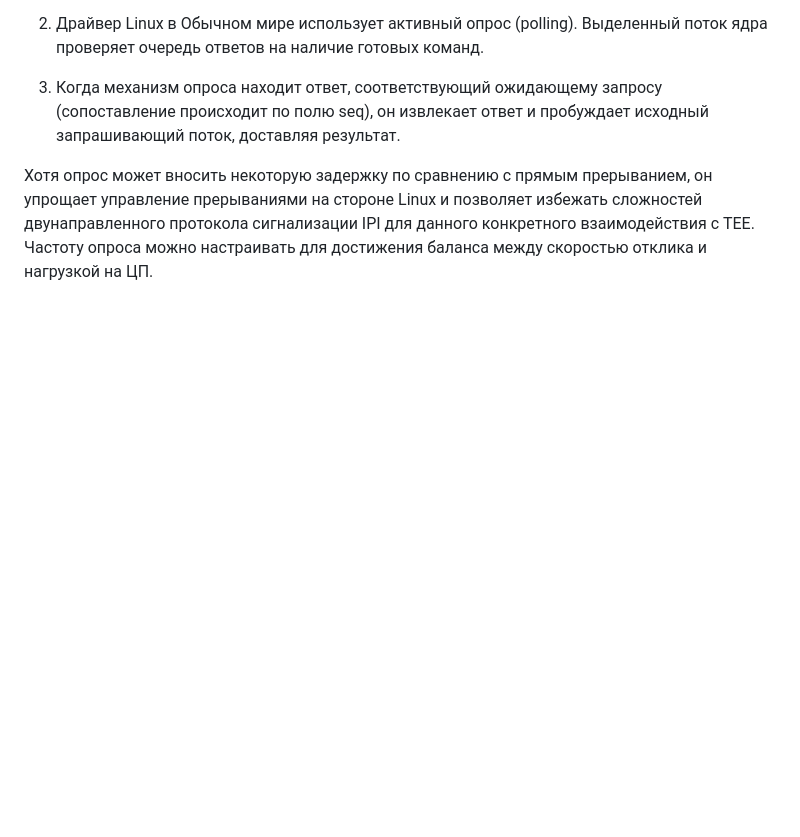
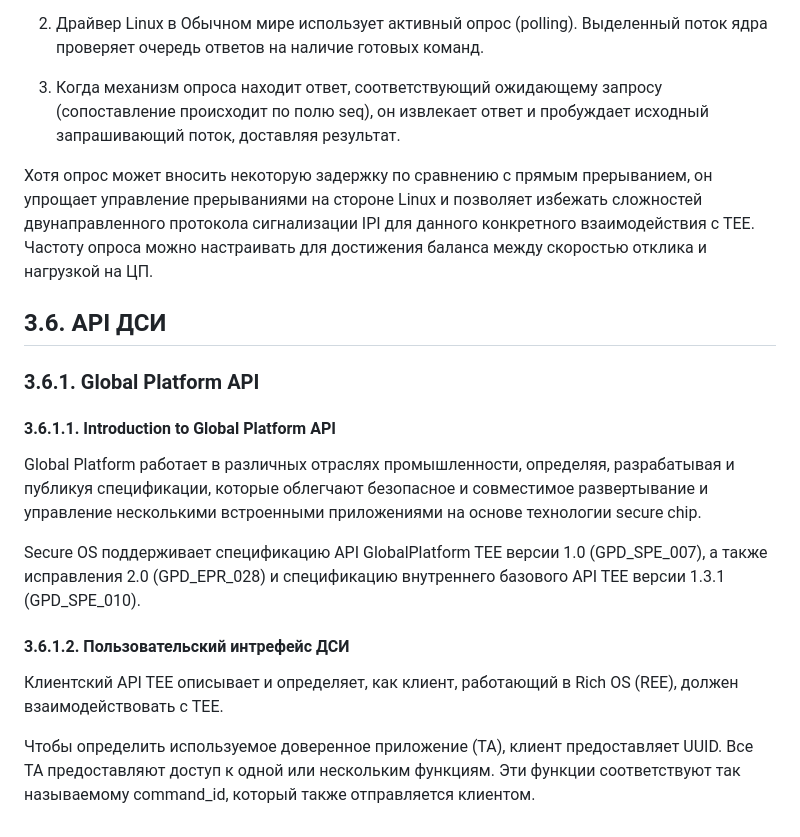
Before and after one commit to tlucanti/diploma, a Markdown page: maga/CHAPTER-3.md, the part around the change. GitHub-like rendering; blank space fills up the shorter version.

Commit message:
add 3.6.1. Global Platform API
Signed-off-by: Konstantin Semichastnov <tlucanti@yandex-team.ru>

```diff
--- a/maga/CHAPTER-3.md
+++ b/maga/CHAPTER-3.md
@@ -2366,3 +2366,36 @@
    Частоту опроса можно настраивать
    для достижения баланса между
    скоростью отклика и нагрузкой на ЦП.
+
+ ## 3.6. API ДСИ
+
+  ### 3.6.1. Global Platform API
+
+   #### 3.6.1.1. Introduction to Global Platform API
+
+   Global Platform работает в различных
+   отраслях промышленности, определяя,
+   разрабатывая и публикуя спецификации,
+   которые облегчают безопасное
+   и совместимое развертывание
+   и управление несколькими встроенными приложениями
+   на основе технологии secure chip.
+
+   Secure OS поддерживает спецификацию
+   API GlobalPlatform TEE версии 1.0 (GPD_SPE_007),
+   а также исправления 2.0 (GPD_EPR_028)
+   и спецификацию внутреннего базового
+   API TEE версии 1.3.1 (GPD_SPE_010).
+
+   #### 3.6.1.2. Пользовательский интрефейс ДСИ
+
+   Клиентский API TEE описывает и определяет,
+   как клиент, работающий в Rich OS (REE),
+   должен взаимодействовать с TEE.
+
+   Чтобы определить используемое доверенное приложение (TA),
+   клиент предоставляет UUID.
+   Все TA предоставляют доступ к одной
+   или нескольким функциям.
+   Эти функции соответствуют так называемому
+   command_id, который также отправляется клиентом.
```
Also changed, not shown: maga/ch3.md (+1 -18 lines).
